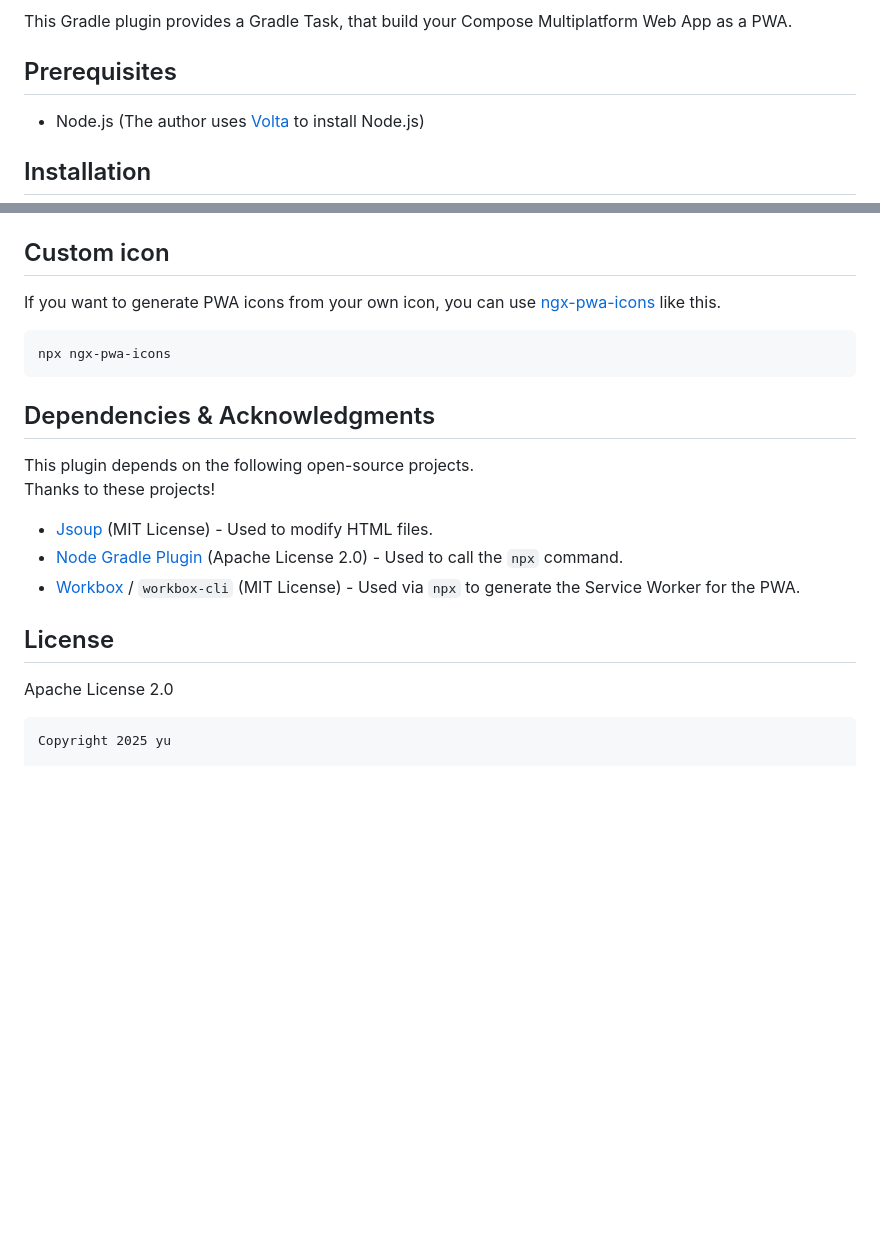
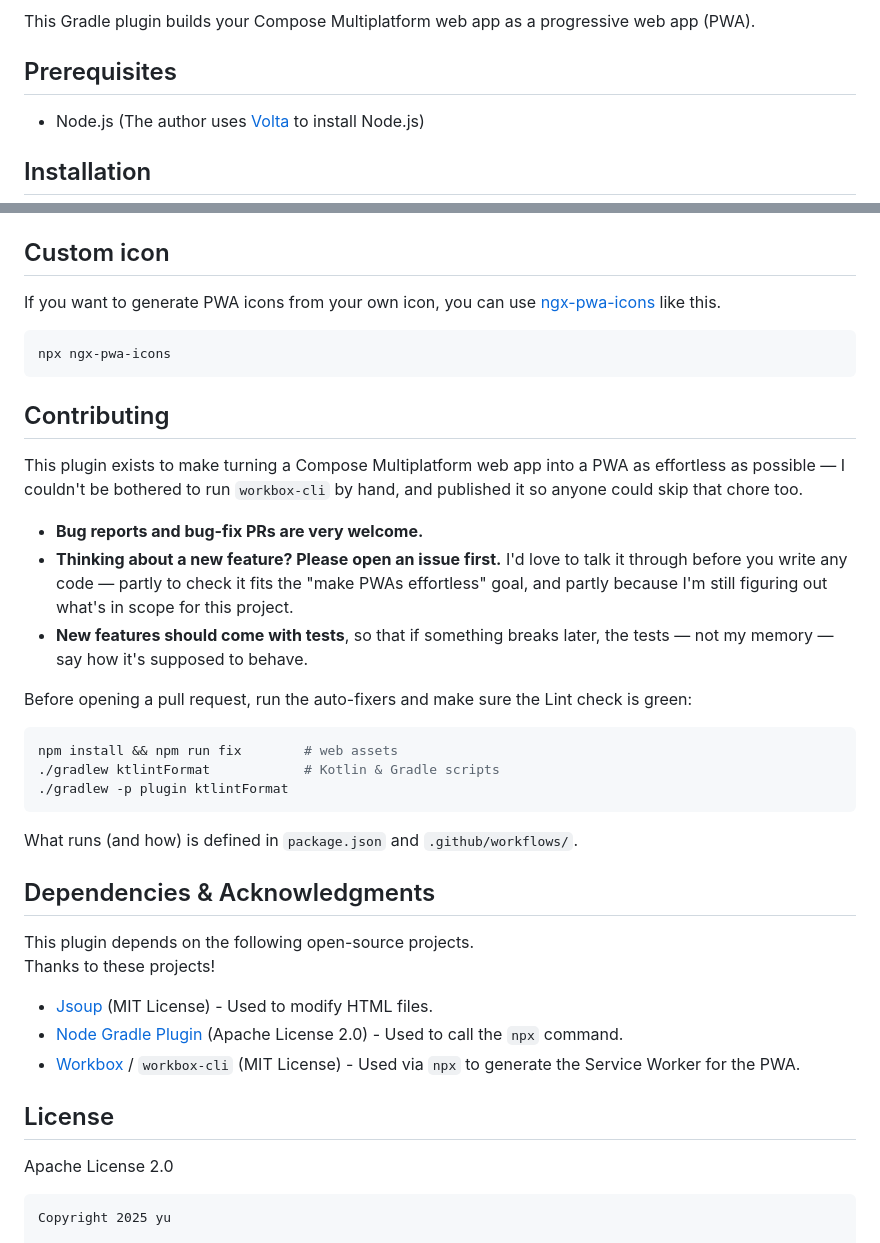
Before and after one commit to yuyuyuyuyu-dev/ComposePWA, a Markdown page: README.md, 2 parts joined by grey strips. GitHub-like rendering; blank space fills up the shorter version.

Commit message:
docs: add a Lint badge and a Contributing section to the README
Add the Lint badge, refresh the one-line description, and add a
command-focused Contributing section that sets honest expectations (bug
fixes welcome; new features via an issue first, with tests). The specific
tools live in package.json and the workflow files to avoid documentation
drift.

Co-Authored-By: Claude Opus 4.8 <noreply@anthropic.com>

````diff
--- a/README.md
+++ b/README.md
@@ -5,6 +6,6 @@
 <a href="https://jetc.dev/issues/273.html"><img src="https://img.shields.io/badge/As_Seen_In-jetc.dev_Newsletter_Issue_%23273-blue?logo=Jetpack+Compose&amp;logoColor=white" alt="As Seen In - jetc.dev Newsletter Issue #273"></a>
 
-This Gradle plugin provides a Gradle Task, that build your Compose Multiplatform Web App as a PWA.
+This Gradle plugin builds your Compose Multiplatform web app as a progressive web app (PWA).
 
 ## Prerequisites
 
@@ -106,6 +107,31 @@ use [ngx-pwa-icons](https://github.com/pverhaert/ngx-pwa-icons) like this.
 npx ngx-pwa-icons
 ```
 
+## Contributing
+
+This plugin exists to make turning a Compose Multiplatform web app into a PWA as
+effortless as possible — I couldn't be bothered to run `workbox-cli` by hand,
+and published it so anyone could skip that chore too.
+
+- **Bug reports and bug-fix PRs are very welcome.**
+- **Thinking about a new feature? Please open an issue first.** I'd love to talk
+  it through before you write any code — partly to check it fits the "make PWAs
+  effortless" goal, and partly because I'm still figuring out what's in scope
+  for this project.
+- **New features should come with tests**, so that if something breaks later, the
+  tests — not my memory — say how it's supposed to behave.
+
+Before opening a pull request, run the auto-fixers and make sure the Lint check
+is green:
+
+```bash
+npm install && npm run fix        # web assets
+./gradlew ktlintFormat            # Kotlin & Gradle scripts
+./gradlew -p plugin ktlintFormat
+```
+
+What runs (and how) is defined in `package.json` and `.github/workflows/`.
+
 ## Dependencies & Acknowledgments
 
 This plugin depends on the following open-source projects.<br />
@@ -119,7 +145,7 @@ Thanks to these projects!
 
 Apache License 2.0
 
-```
+```text
 Copyright 2025 yu
 
 Licensed under the Apache License, Version 2.0 (the "License");
````
Also changed, not shown: other parts of README.md (+10 -9 lines).
